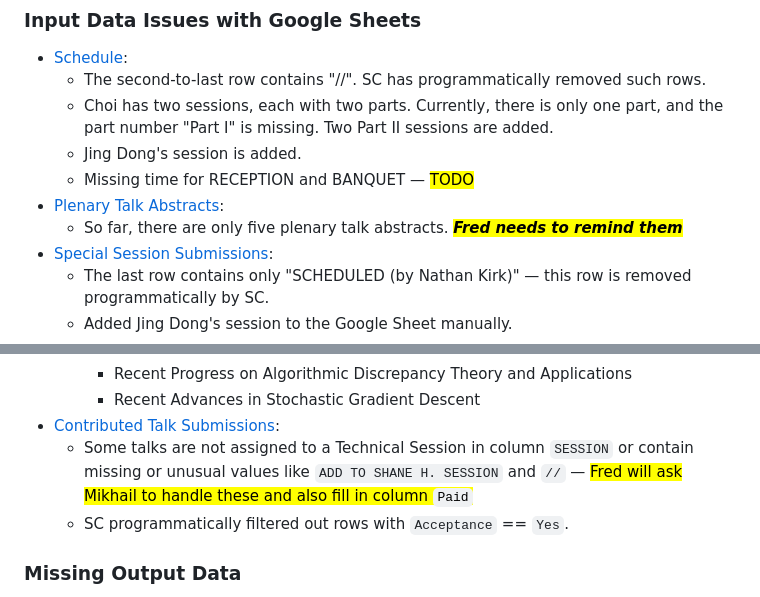
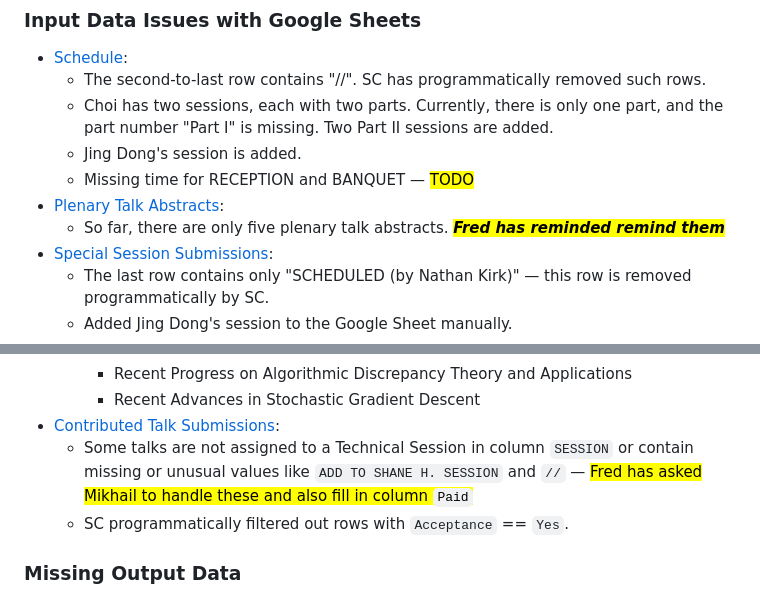
Before and after one commit to fjhickernell/MCM-2025-Program, a Markdown page: preprocess/README.md, 2 parts joined by grey strips. Drawn GitHub-style.

```diff
--- a/preprocess/README.md
+++ b/preprocess/README.md
@@ -27,7 +27,7 @@ Permissions for the above files have been changed to _Anyone with the link can v
 	- Jing Dong's session is added.
 	- Missing time for RECEPTION and BANQUET — <mark>TODO</mark>
 * [Plenary Talk Abstracts](https://github.com/fjhickernell/MCM-2025-Program/blob/main/preprocess/input/plenary_abstracts.csv):
-	- So far, there are only five plenary talk abstracts. <mark>***Fred needs to remind them***</mark>
+	- So far, there are only five plenary talk abstracts. <mark>***Fred has reminded remind them***</mark>
 * [Special Session Submissions](https://github.com/fjhickernell/MCM-2025-Program/blob/main/preprocess/input/special_session_submissions.csv):
 	- The last row contains only "SCHEDULED (by Nathan Kirk)" — this row is removed programmatically by SC.
 	- Added Jing Dong's session to the Google Sheet manually.
@@ -40,7 +40,7 @@ Permissions for the above files have been changed to _Anyone with the link can v
       	* Recent Progress on Algorithmic Discrepancy Theory and Applications
       	* Recent Advances in Stochastic Gradient Descent
 * [Contributed Talk Submissions](https://github.com/fjhickernell/MCM-2025-Program/blob/main/preprocess/input/contributed_talk_submissions.csv):
-	- Some talks are not assigned to a Technical Session in column `SESSION` or contain missing or unusual values like `ADD TO SHANE H. SESSION` and  `//` — <mark>Fred will ask Mikhail to handle these and also fill in column `Paid`</mark>
+	- Some talks are not assigned to a Technical Session in column `SESSION` or contain missing or unusual values like `ADD TO SHANE H. SESSION` and  `//` — <mark>Fred has asked Mikhail to handle these and also fill in column `Paid`</mark>
 	- SC programmatically filtered out rows with `Acceptance` == `Yes`.
 
 ### Missing Output Data
```
